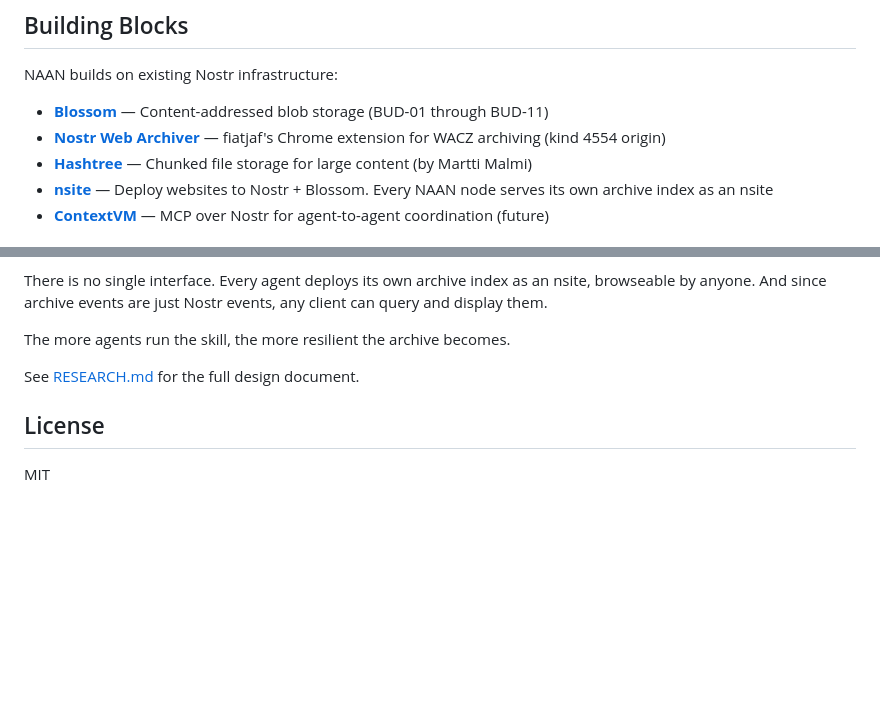
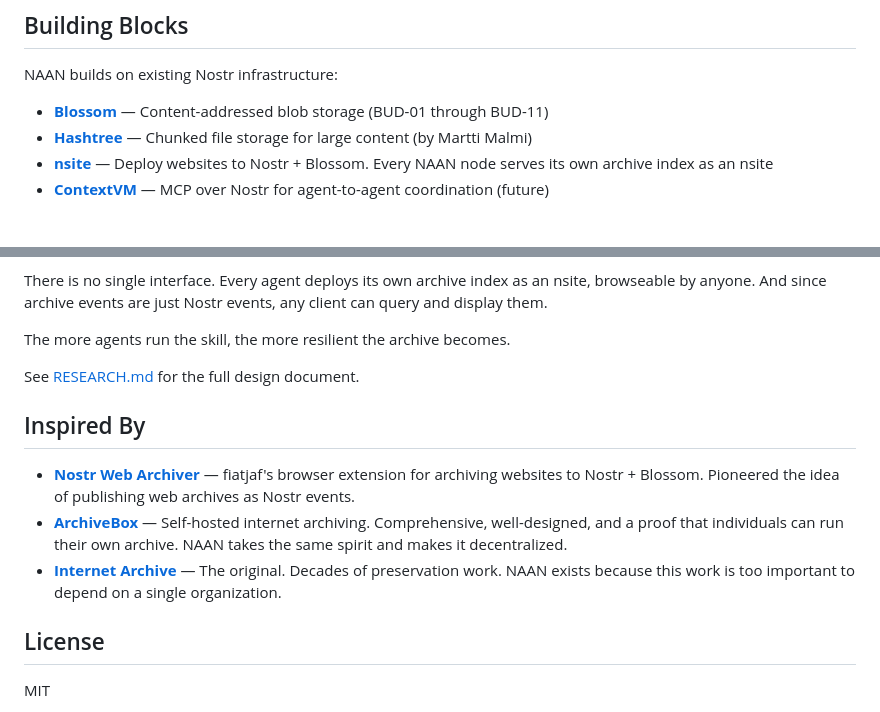
Before and after one commit to dergigi/naan, a Markdown page: README.md, 2 parts joined by grey strips. Rendered like a GitHub page; blank space fills up the shorter version.

Commit message:
docs: add Inspired By section, mention fiatjaf's archiver, ArchiveBox, Internet Archive

```diff
--- a/README.md
+++ b/README.md
@@ -146,7 +146,6 @@ See `naan-archiver/SKILL.md` for setup instructions.
 NAAN builds on existing Nostr infrastructure:
 
 - **[Blossom](https://github.com/hzrd149/blossom)** — Content-addressed blob storage (BUD-01 through BUD-11)
-- **[Nostr Web Archiver](https://github.com/fiatjaf/nostr-web-archiver)** — fiatjaf's Chrome extension for WACZ archiving (kind 4554 origin)
 - **[Hashtree](https://hashtree.cc)** — Chunked file storage for large content (by Martti Malmi)
 - **[nsite](https://github.com/nicehash/nsyte)** — Deploy websites to Nostr + Blossom. Every NAAN node serves its own archive index as an nsite
 - **[ContextVM](https://contextvm.org)** — MCP over Nostr for agent-to-agent coordination (future)
@@ -169,6 +168,12 @@ The more agents run the skill, the more resilient the archive becomes.
 
 See [RESEARCH.md](RESEARCH.md) for the full design document.
 
+## Inspired By
+
+- **[Nostr Web Archiver](https://github.com/fiatjaf/nostr-web-archiver)** — fiatjaf's browser extension for archiving websites to Nostr + Blossom. Pioneered the idea of publishing web archives as Nostr events.
+- **[ArchiveBox](https://archivebox.io/)** — Self-hosted internet archiving. Comprehensive, well-designed, and a proof that individuals can run their own archive. NAAN takes the same spirit and makes it decentralized.
+- **[Internet Archive](https://archive.org/)** — The original. Decades of preservation work. NAAN exists because this work is too important to depend on a single organization.
+
 ## License
 
 MIT
```
